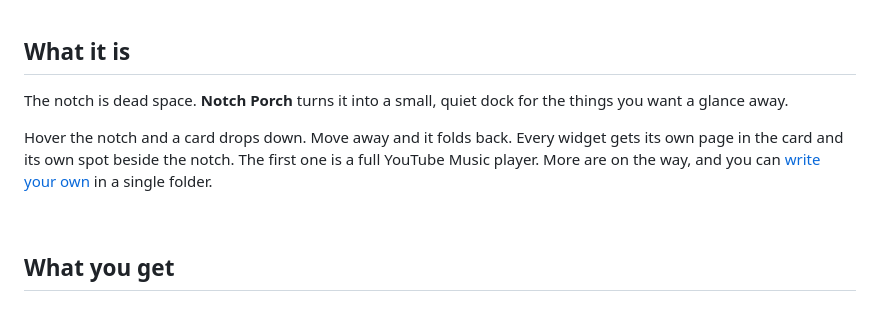
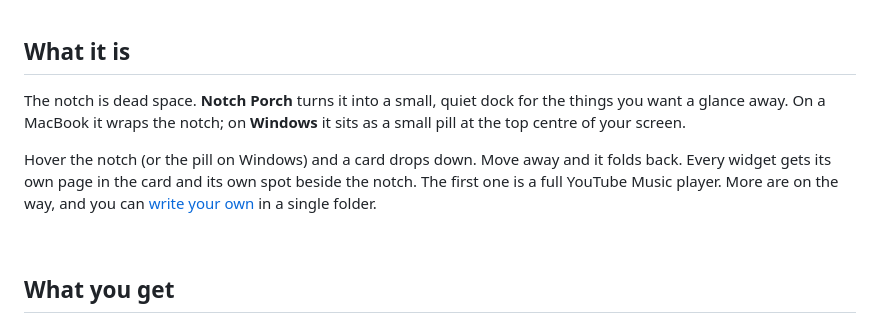
Before and after one commit to shubhamcodess/notch-porch, a Markdown page: README.md, the part around one of its changes. Drawn GitHub-style.

```diff
--- a/README.md
+++ b/README.md
@@ -26,9 +29,9 @@
 
 ## What it is
 
-The notch is dead space. **Notch Porch** turns it into a small, quiet dock for the things you want a glance away.
+The notch is dead space. **Notch Porch** turns it into a small, quiet dock for the things you want a glance away. On a MacBook it wraps the notch; on **Windows** it sits as a small pill at the top centre of your screen.
 
-Hover the notch and a card drops down. Move away and it folds back. Every widget gets its own page in the card and its own spot beside the notch. The first one is a full YouTube Music player. More are on the way, and you can [write your own](docs/WIDGETS.md) in a single folder.
+Hover the notch (or the pill on Windows) and a card drops down. Move away and it folds back. Every widget gets its own page in the card and its own spot beside the notch. The first one is a full YouTube Music player. More are on the way, and you can [write your own](docs/WIDGETS.md) in a single folder.
 
 <br>
 
```
Also changed, not shown: other parts of README.md (+34 -10 lines).
